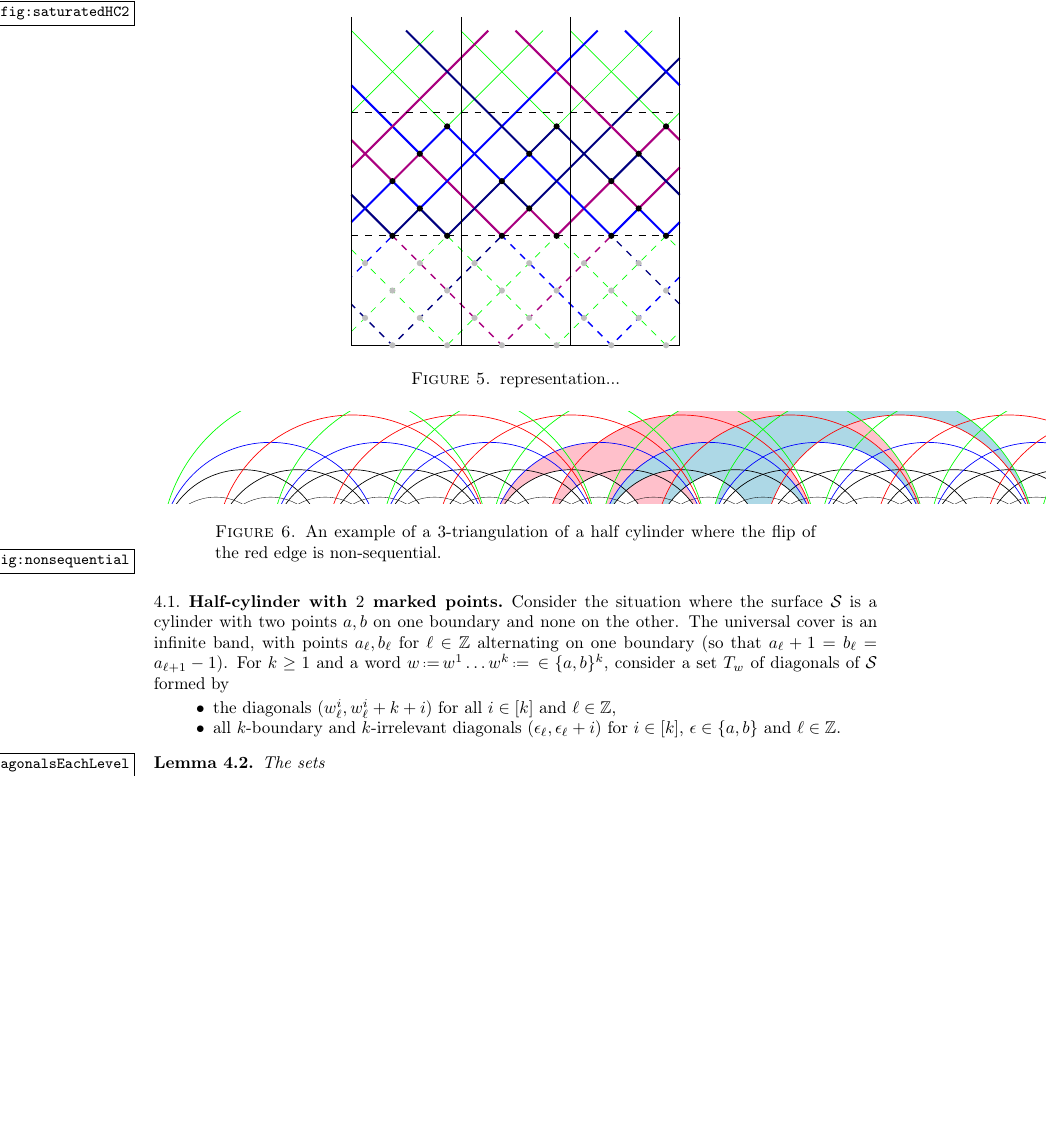
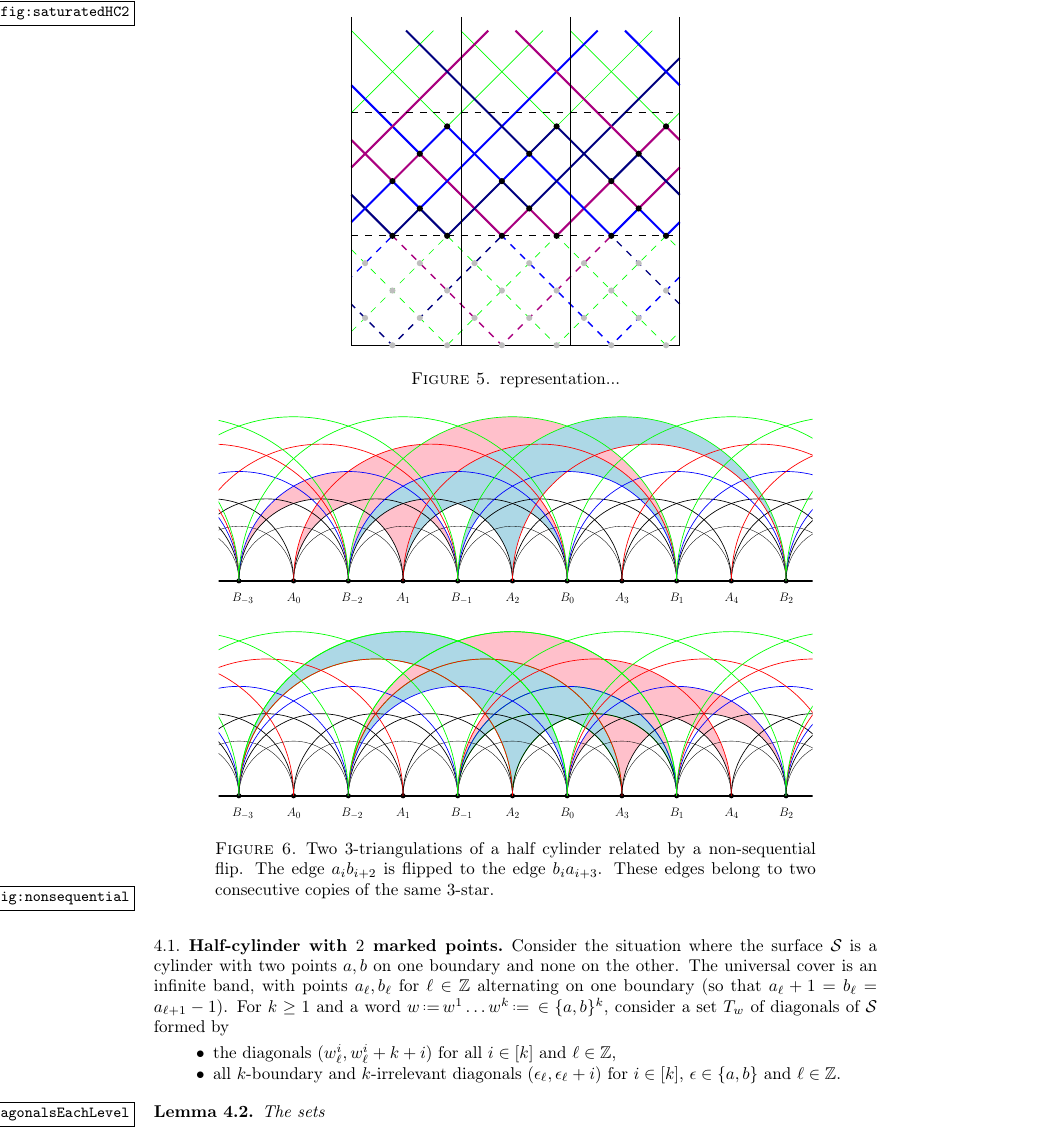
Before and after one commit to vpilaud/multitriangulationsSurfaces, a LaTeX paper (draft/multiTrig.tex): part of page 7 of 9, cut so that both start at the same text, the shorter picture padded with empty space. Compiled offline with pdfLaTeX.

Commit message:
includegraphics

```diff
--- a/draft/multiTrig.tex
+++ b/draft/multiTrig.tex
@@ -521,8 +521,9 @@ For~$k \ge 1$ and a word~$w \eqdef w^1 \dots w^k \eqdef  \in \{a,b\}^k$, conside
 
 \begin{figure}
 	\capstart
-	\includegraphics[page=2, scale=.5, clip, trim=2cm 3cm 0.5cm 1cm]{FNSk3p2}
-	\caption{An example of a $3$-triangulation of a half cylinder where the flip of the red edge is non-sequential.}
+	\includegraphics[page=2, scale=.5, clip, trim=15cm 0cm 17cm 0cm]{FNSk3p2} \\[.5cm]
+	\includegraphics[page=3, scale=.5, clip, trim=15cm 0cm 17cm 0cm]{FNSk3p2}
+	\caption{Two $3$-triangulations of a half cylinder related by a non-sequential flip. The edge~$a_ib_{i+2}$ is flipped to the edge~$b_ia_{i+3}$. These edges belong to two consecutive copies of the same $3$-star.}
 	\label{fig:nonsequential}
 \end{figure}
 
```
